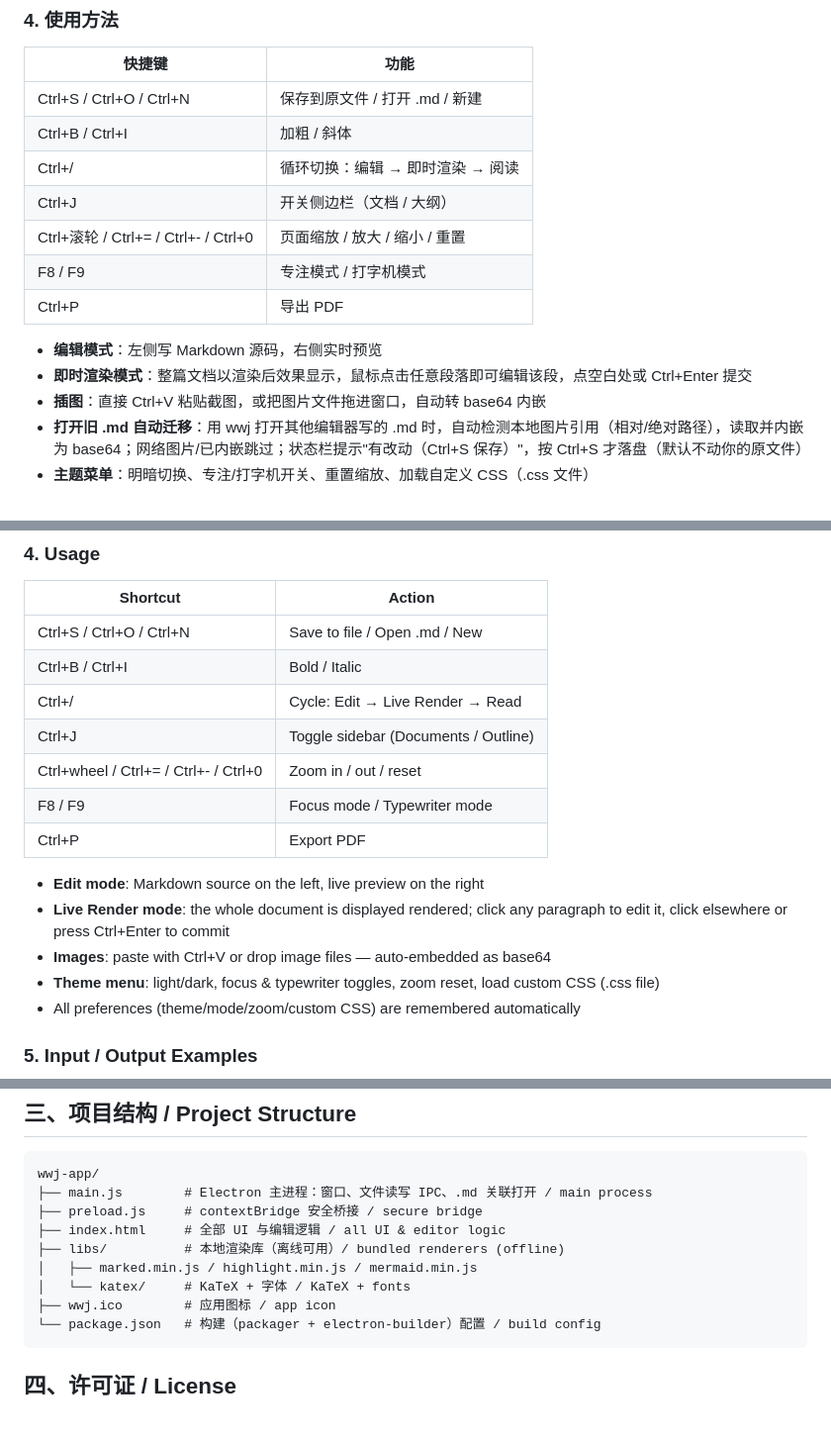
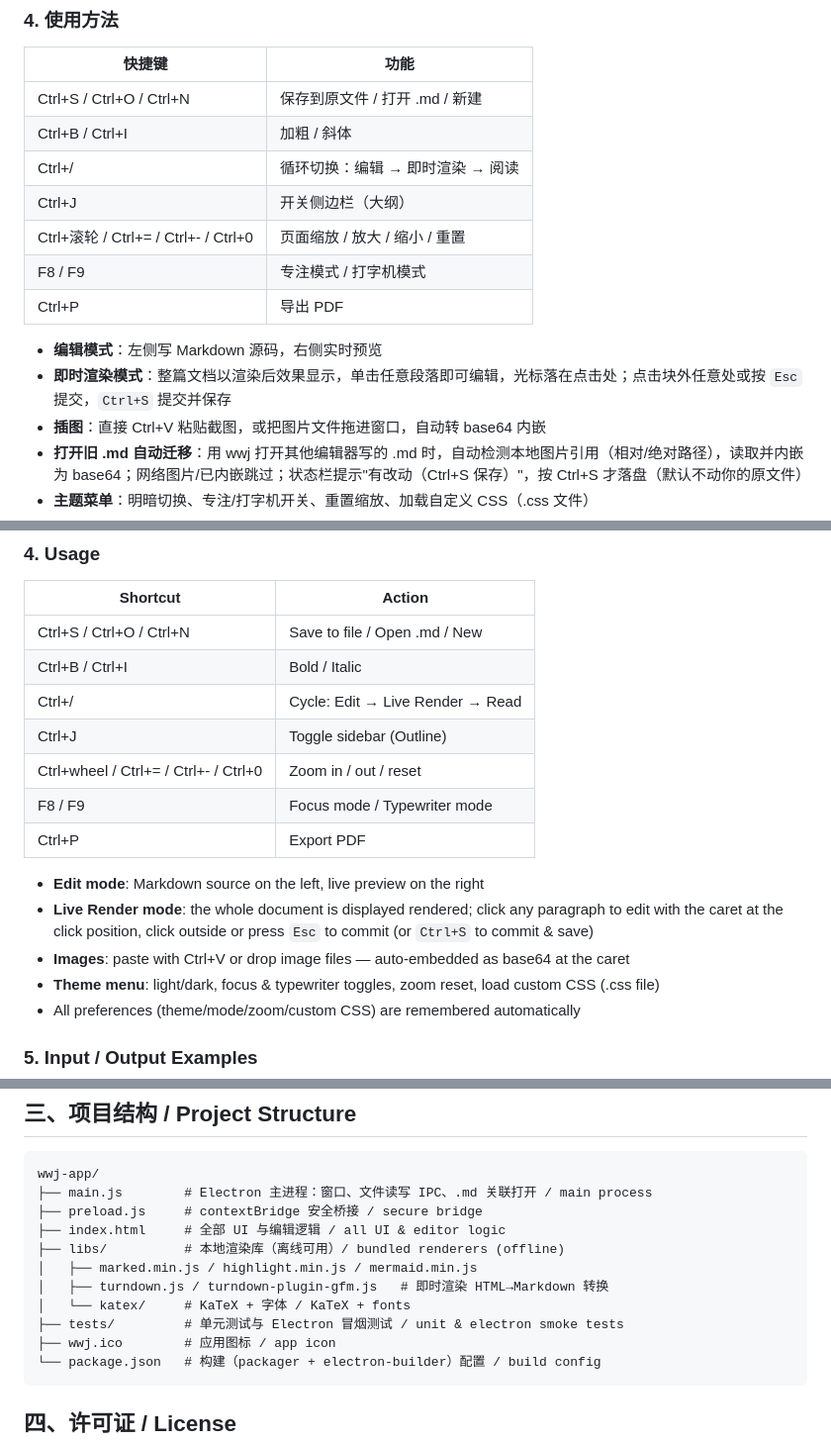
Before and after one commit to wuj0287/moonveldt, a Markdown page: README.md, 3 parts joined by grey strips. Shown at 99% size. GitHub-like rendering; blank space fills up the shorter version.

````diff
--- a/README.md
+++ b/README.md
@@ -70,13 +80,13 @@ npx electron-builder --win nsis --x64
 | Ctrl+S / Ctrl+O / Ctrl+N | 保存到原文件 / 打开 .md / 新建 |
 | Ctrl+B / Ctrl+I | 加粗 / 斜体 |
 | Ctrl+/ | 循环切换：编辑 → 即时渲染 → 阅读 |
-| Ctrl+J | 开关侧边栏（文档 / 大纲） |
+| Ctrl+J | 开关侧边栏（大纲） |
 | Ctrl+滚轮 / Ctrl+= / Ctrl+- / Ctrl+0 | 页面缩放 / 放大 / 缩小 / 重置 |
 | F8 / F9 | 专注模式 / 打字机模式 |
 | Ctrl+P | 导出 PDF |
 
 - **编辑模式**：左侧写 Markdown 源码，右侧实时预览
-- **即时渲染模式**：整篇文档以渲染后效果显示，鼠标点击任意段落即可编辑该段，点空白处或 Ctrl+Enter 提交
+- **即时渲染模式**：整篇文档以渲染后效果显示，单击任意段落即可编辑，光标落在点击处；点击块外任意处或按 `Esc` 提交，`Ctrl+S` 提交并保存
 - **插图**：直接 Ctrl+V 粘贴截图，或把图片文件拖进窗口，自动转 base64 内嵌
 - **打开旧 .md 自动迁移**：用 wwj 打开其他编辑器写的 .md 时，自动检测本地图片引用（相对/绝对路径），读取并内嵌为 base64；网络图片/已内嵌跳过；状态栏提示"有改动（Ctrl+S 保存）"，按 Ctrl+S 才落盘（默认不动你的原文件）
 - **主题菜单**：明暗切换、专注/打字机开关、重置缩放、加载自定义 CSS（.css 文件）
@@ -211,14 +231,14 @@ npx electron-builder --win nsis --x64
 | Ctrl+S / Ctrl+O / Ctrl+N | Save to file / Open .md / New |
 | Ctrl+B / Ctrl+I | Bold / Italic |
 | Ctrl+/ | Cycle: Edit → Live Render → Read |
-| Ctrl+J | Toggle sidebar (Documents / Outline) |
+| Ctrl+J | Toggle sidebar (Outline) |
 | Ctrl+wheel / Ctrl+= / Ctrl+- / Ctrl+0 | Zoom in / out / reset |
 | F8 / F9 | Focus mode / Typewriter mode |
 | Ctrl+P | Export PDF |
 
 - **Edit mode**: Markdown source on the left, live preview on the right
-- **Live Render mode**: the whole document is displayed rendered; click any paragraph to edit it, click elsewhere or press Ctrl+Enter to commit
-- **Images**: paste with Ctrl+V or drop image files — auto-embedded as base64
+- **Live Render mode**: the whole document is displayed rendered; click any paragraph to edit with the caret at the click position, click outside or press `Esc` to commit (or `Ctrl+S` to commit & save)
+- **Images**: paste with Ctrl+V or drop image files — auto-embedded as base64 at the caret
 - **Theme menu**: light/dark, focus & typewriter toggles, zoom reset, load custom CSS (.css file)
 - All preferences (theme/mode/zoom/custom CSS) are remembered automatically
 
@@ -296,7 +316,9 @@ wwj-app/
 ├── index.html     # 全部 UI 与编辑逻辑 / all UI & editor logic
 ├── libs/          # 本地渲染库（离线可用）/ bundled renderers (offline)
 │   ├── marked.min.js / highlight.min.js / mermaid.min.js
+│   ├── turndown.js / turndown-plugin-gfm.js   # 即时渲染 HTML→Markdown 转换
 │   └── katex/     # KaTeX + 字体 / KaTeX + fonts
+├── tests/         # 单元测试与 Electron 冒烟测试 / unit & electron smoke tests
 ├── wwj.ico        # 应用图标 / app icon
 └── package.json   # 构建（packager + electron-builder）配置 / build config
 ```
````
Also changed, not shown: other parts of README.md (+28 -8 lines).
